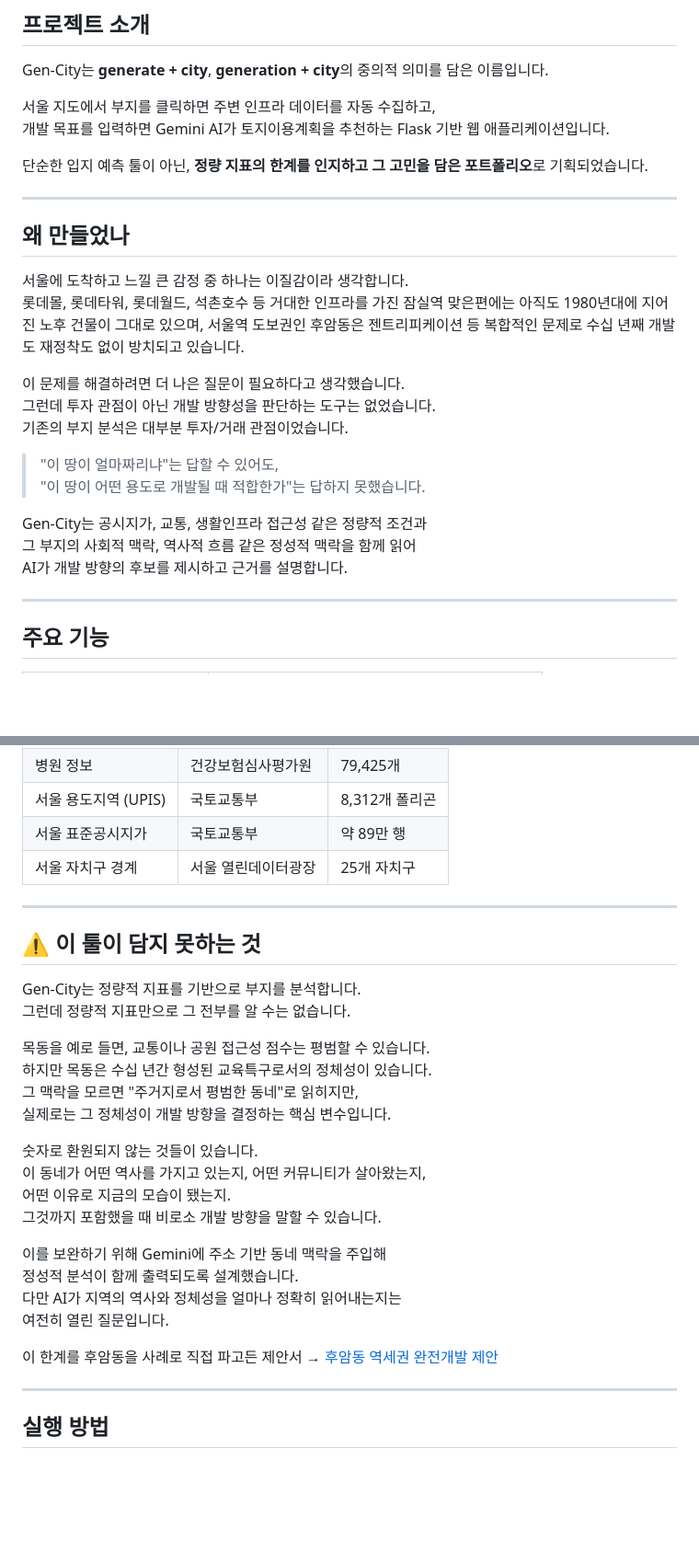
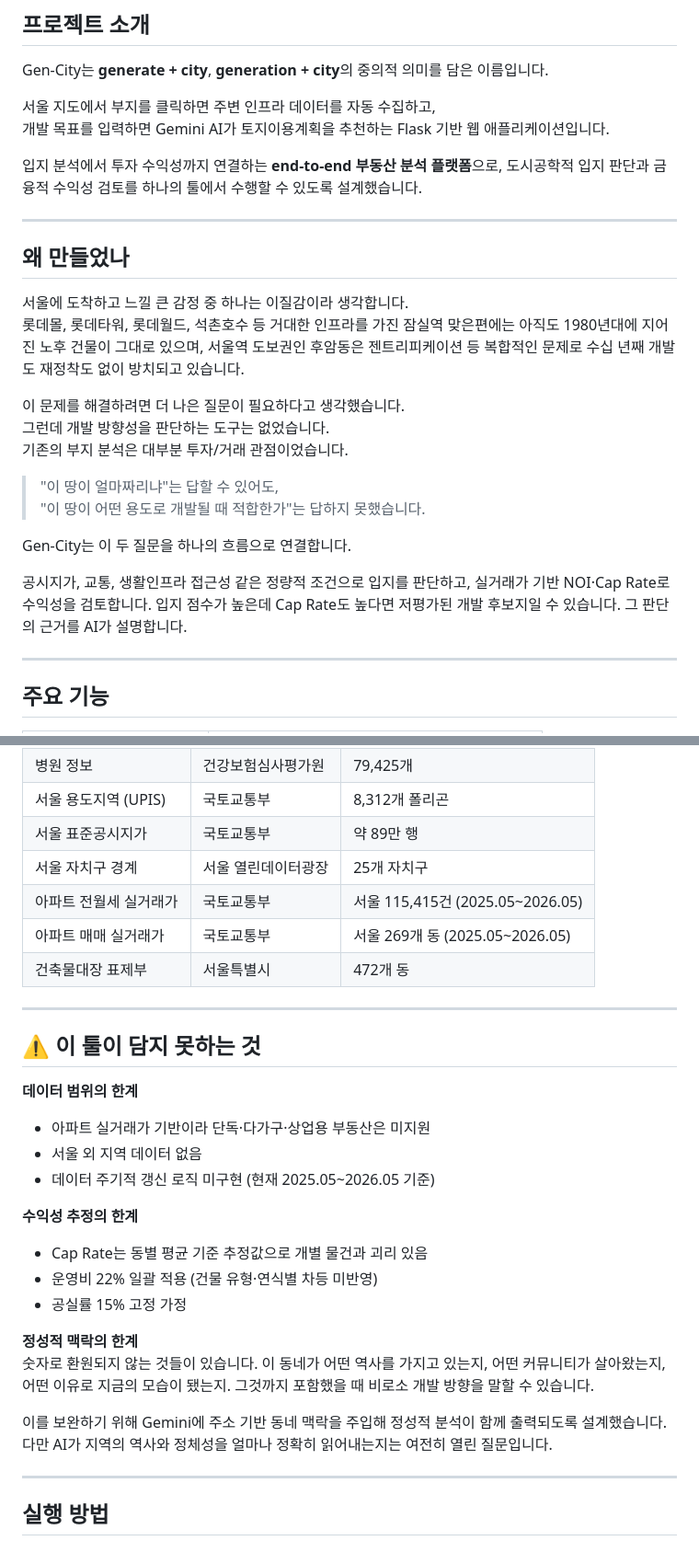
Before and after one commit to hyeonseo801/Gen-City, a Markdown page: README.md, 2 parts joined by grey strips. Shown at 92% size. Drawn GitHub-style; blank space fills up the shorter version.

Commit message:
docs: README 투자분석 방향성 반영

```diff
--- a/README.md
+++ b/README.md
@@ -17,7 +17,7 @@ Gen-City는 **generate + city**, **generation + city**의 중의적 의미를
 서울 지도에서 부지를 클릭하면 주변 인프라 데이터를 자동 수집하고,
 개발 목표를 입력하면 Gemini AI가 토지이용계획을 추천하는 Flask 기반 웹 애플리케이션입니다.
 
-단순한 입지 예측 툴이 아닌, **정량 지표의 한계를 인지하고 그 고민을 담은 포트폴리오**로 기획되었습니다.
+입지 분석에서 투자 수익성까지 연결하는 **end-to-end 부동산 분석 플랫폼**으로, 도시공학적 입지 판단과 금융적 수익성 검토를 하나의 툴에서 수행할 수 있도록 설계했습니다.
 
 ---
 
@@ -27,15 +27,15 @@ Gen-City는 **generate + city**, **generation + city**의 중의적 의미를
 롯데몰, 롯데타워, 롯데월드, 석촌호수 등 거대한 인프라를 가진 잠실역 맞은편에는 아직도 1980년대에 지어진 노후 건물이 그대로 있으며, 서울역 도보권인 후암동은 젠트리피케이션 등 복합적인 문제로 수십 년째 개발도 재정착도 없이 방치되고 있습니다.
 
 이 문제를 해결하려면 더 나은 질문이 필요하다고 생각했습니다.
-그런데 투자 관점이 아닌 개발 방향성을 판단하는 도구는 없었습니다.
+그런데 개발 방향성을 판단하는 도구는 없었습니다.
 기존의 부지 분석은 대부분 투자/거래 관점이었습니다.
 
 > "이 땅이 얼마짜리냐"는 답할 수 있어도,
 > "이 땅이 어떤 용도로 개발될 때 적합한가"는 답하지 못했습니다.
 
-Gen-City는 공시지가, 교통, 생활인프라 접근성 같은 정량적 조건과
-그 부지의 사회적 맥락, 역사적 흐름 같은 정성적 맥락을 함께 읽어
-AI가 개발 방향의 후보를 제시하고 근거를 설명합니다.
+Gen-City는 이 두 질문을 하나의 흐름으로 연결합니다.
+
+공시지가, 교통, 생활인프라 접근성 같은 정량적 조건으로 입지를 판단하고, 실거래가 기반 NOI·Cap Rate로 수익성을 검토합니다. 입지 점수가 높은데 Cap Rate도 높다면 저평가된 개발 후보지일 수 있습니다. 그 판단의 근거를 AI가 설명합니다.
 
 ---
 
@@ -82,30 +85,28 @@ AI가 개발 방향의 후보를 제시하고 근거를 설명합니다.
 | 서울 용도지역 (UPIS) | 국토교통부 | 8,312개 폴리곤 |
 | 서울 표준공시지가 | 국토교통부 | 약 89만 행 |
 | 서울 자치구 경계 | 서울 열린데이터광장 | 25개 자치구 |
+| 아파트 전월세 실거래가 | 국토교통부 | 서울 115,415건 (2025.05~2026.05) |
+| 아파트 매매 실거래가 | 국토교통부 | 서울 269개 동 (2025.05~2026.05) |
+| 건축물대장 표제부 | 서울특별시 | 472개 동 |
 
 ---
 
 ## ⚠️ 이 툴이 담지 못하는 것
 
-Gen-City는 정량적 지표를 기반으로 부지를 분석합니다.
-그런데 정량적 지표만으로 그 전부를 알 수는 없습니다.
+**데이터 범위의 한계**
+- 아파트 실거래가 기반이라 단독·다가구·상업용 부동산은 미지원
+- 서울 외 지역 데이터 없음
+- 데이터 주기적 갱신 로직 미구현 (현재 2025.05~2026.05 기준)
 
-목동을 예로 들면, 교통이나 공원 접근성 점수는 평범할 수 있습니다.
-하지만 목동은 수십 년간 형성된 교육특구로서의 정체성이 있습니다.
-그 맥락을 모르면 "주거지로서 평범한 동네"로 읽히지만,
-실제로는 그 정체성이 개발 방향을 결정하는 핵심 변수입니다.
+**수익성 추정의 한계**
+- Cap Rate는 동별 평균 기준 추정값으로 개별 물건과 괴리 있음
+- 운영비 22% 일괄 적용 (건물 유형·연식별 차등 미반영)
+- 공실률 15% 고정 가정
 
-숫자로 환원되지 않는 것들이 있습니다.
-이 동네가 어떤 역사를 가지고 있는지, 어떤 커뮤니티가 살아왔는지,
-어떤 이유로 지금의 모습이 됐는지.
-그것까지 포함했을 때 비로소 개발 방향을 말할 수 있습니다.
+**정성적 맥락의 한계**
+숫자로 환원되지 않는 것들이 있습니다. 이 동네가 어떤 역사를 가지고 있는지, 어떤 커뮤니티가 살아왔는지, 어떤 이유로 지금의 모습이 됐는지. 그것까지 포함했을 때 비로소 개발 방향을 말할 수 있습니다.
 
-이를 보완하기 위해 Gemini에 주소 기반 동네 맥락을 주입해
-정성적 분석이 함께 출력되도록 설계했습니다.
-다만 AI가 지역의 역사와 정체성을 얼마나 정확히 읽어내는지는
-여전히 열린 질문입니다.
-
- 이 한계를 후암동을 사례로 직접 파고든 제안서 → [후암동 역세권 완전개발 제안](https://hyeonseo801.github.io/huamdong-redevelopment-proposal)
+이를 보완하기 위해 Gemini에 주소 기반 동네 맥락을 주입해 정성적 분석이 함께 출력되도록 설계했습니다. 다만 AI가 지역의 역사와 정체성을 얼마나 정확히 읽어내는지는 여전히 열린 질문입니다.
 
 ---
 
```
Also changed, not shown: other parts of README.md (+7 -2 lines).
